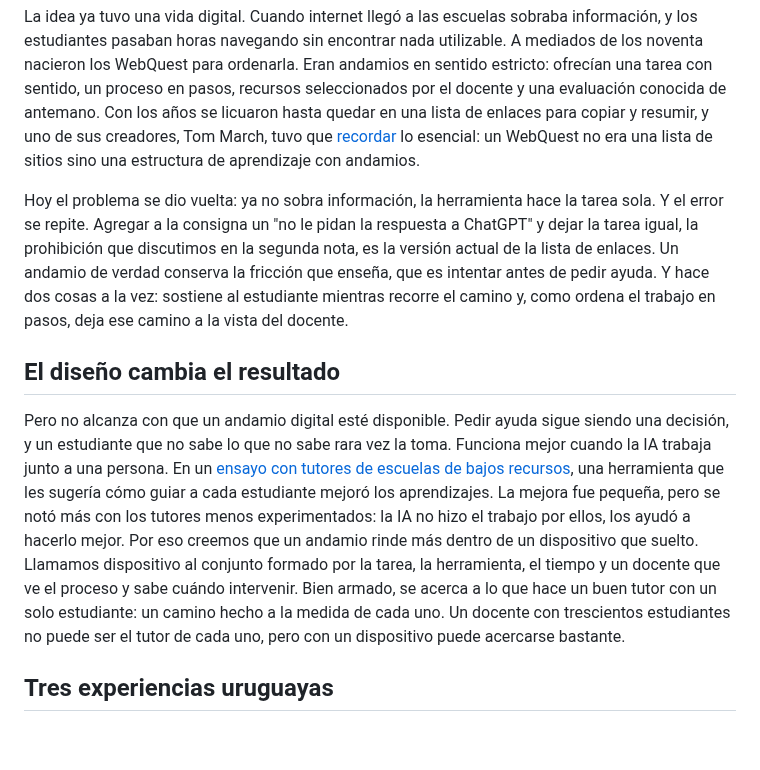
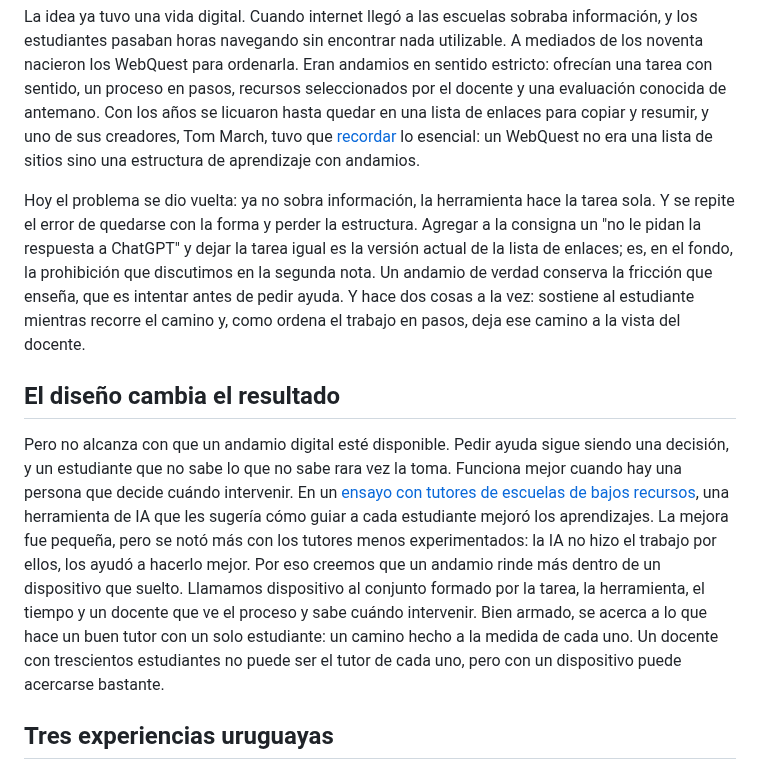
Before and after one commit to pdelosca/los-cuatro-padrones, a Markdown page: nota-revisada.md, the part around the change. Rendered like a GitHub page; blank space fills up the shorter version.

Commit message:
Aclara el error de los WebQuest y el vínculo con el ensayo de tutores
Co-Authored-By: Claude Opus 5.5 <noreply@anthropic.com>
Claude-Session: https://claude.ai/code/session_01CtAe3QRAgES7DuzpLDkBxN

```diff
--- a/nota-revisada.md
+++ b/nota-revisada.md
@@ -26,11 +26,11 @@ En una obra, el andamio no levanta la pared. Deja que la levante el albañil, y
 
 La idea ya tuvo una vida digital. Cuando internet llegó a las escuelas sobraba información, y los estudiantes pasaban horas navegando sin encontrar nada utilizable. A mediados de los noventa nacieron los WebQuest para ordenarla. Eran andamios en sentido estricto: ofrecían una tarea con sentido, un proceso en pasos, recursos seleccionados por el docente y una evaluación conocida de antemano. Con los años se licuaron hasta quedar en una lista de enlaces para copiar y resumir, y uno de sus creadores, Tom March, tuvo que [recordar](https://www.ascd.org/el/articles/the-learning-power-of-webquests) lo esencial: un WebQuest no era una lista de sitios sino una estructura de aprendizaje con andamios.
 
-Hoy el problema se dio vuelta: ya no sobra información, la herramienta hace la tarea sola. Y el error se repite. Agregar a la consigna un "no le pidan la respuesta a ChatGPT" y dejar la tarea igual, la prohibición que discutimos en la segunda nota, es la versión actual de la lista de enlaces. Un andamio de verdad conserva la fricción que enseña, que es intentar antes de pedir ayuda. Y hace dos cosas a la vez: sostiene al estudiante mientras recorre el camino y, como ordena el trabajo en pasos, deja ese camino a la vista del docente.
+Hoy el problema se dio vuelta: ya no sobra información, la herramienta hace la tarea sola. Y se repite el error de quedarse con la forma y perder la estructura. Agregar a la consigna un "no le pidan la respuesta a ChatGPT" y dejar la tarea igual es la versión actual de la lista de enlaces; es, en el fondo, la prohibición que discutimos en la segunda nota. Un andamio de verdad conserva la fricción que enseña, que es intentar antes de pedir ayuda. Y hace dos cosas a la vez: sostiene al estudiante mientras recorre el camino y, como ordena el trabajo en pasos, deja ese camino a la vista del docente.
 
 ## El diseño cambia el resultado
 
-Pero no alcanza con que un andamio digital esté disponible. Pedir ayuda sigue siendo una decisión, y un estudiante que no sabe lo que no sabe rara vez la toma. Funciona mejor cuando la IA trabaja junto a una persona. En un [ensayo con tutores de escuelas de bajos recursos](https://arxiv.org/abs/2410.03017), una herramienta que les sugería cómo guiar a cada estudiante mejoró los aprendizajes. La mejora fue pequeña, pero se notó más con los tutores menos experimentados: la IA no hizo el trabajo por ellos, los ayudó a hacerlo mejor. Por eso creemos que un andamio rinde más dentro de un dispositivo que suelto. Llamamos dispositivo al conjunto formado por la tarea, la herramienta, el tiempo y un docente que ve el proceso y sabe cuándo intervenir. Bien armado, se acerca a lo que hace un buen tutor con un solo estudiante: un camino hecho a la medida de cada uno. Un docente con trescientos estudiantes no puede ser el tutor de cada uno, pero con un dispositivo puede acercarse bastante.
+Pero no alcanza con que un andamio digital esté disponible. Pedir ayuda sigue siendo una decisión, y un estudiante que no sabe lo que no sabe rara vez la toma. Funciona mejor cuando hay una persona que decide cuándo intervenir. En un [ensayo con tutores de escuelas de bajos recursos](https://arxiv.org/abs/2410.03017), una herramienta de IA que les sugería cómo guiar a cada estudiante mejoró los aprendizajes. La mejora fue pequeña, pero se notó más con los tutores menos experimentados: la IA no hizo el trabajo por ellos, los ayudó a hacerlo mejor. Por eso creemos que un andamio rinde más dentro de un dispositivo que suelto. Llamamos dispositivo al conjunto formado por la tarea, la herramienta, el tiempo y un docente que ve el proceso y sabe cuándo intervenir. Bien armado, se acerca a lo que hace un buen tutor con un solo estudiante: un camino hecho a la medida de cada uno. Un docente con trescientos estudiantes no puede ser el tutor de cada uno, pero con un dispositivo puede acercarse bastante.
 
 ## Tres experiencias uruguayas
 
```
